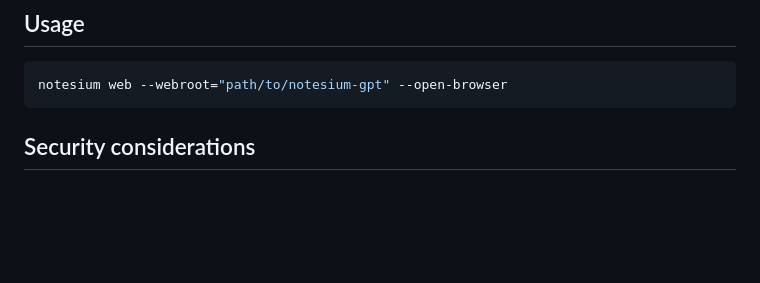
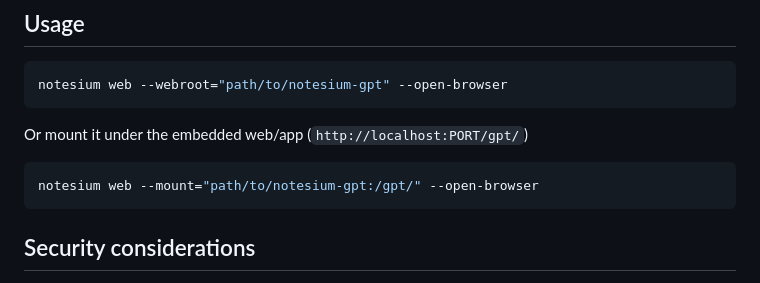
Before and after one commit to alonswartz/notesium-gpt, a Markdown page: README.md, the part around one of its changes. Drawn GitHub-style; blank space fills up the shorter version.

Commit message:
readme: updated for web mount support

````diff
--- a/README.md
+++ b/README.md
@@ -90,6 +90,12 @@ export { OPENAI_API_KEY };
 notesium web --webroot="path/to/notesium-gpt" --open-browser
 ```
 
+Or mount it under the embedded web/app (`http://localhost:PORT/gpt/`)
+
+```bash
+notesium web --mount="path/to/notesium-gpt:/gpt/" --open-browser
+```
+
 ## Security considerations
 
 - **API Key Exposure**: Even though Notesium runs on localhost, this
````
Also changed, not shown: other parts of README.md (+1 -1 lines).
